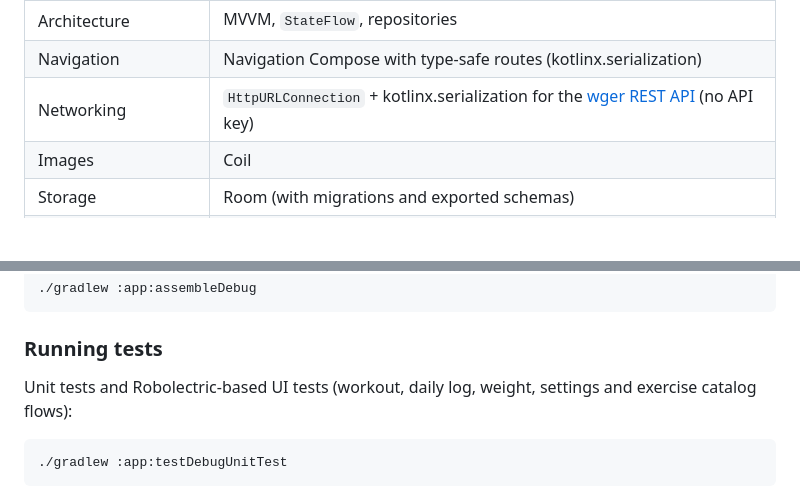
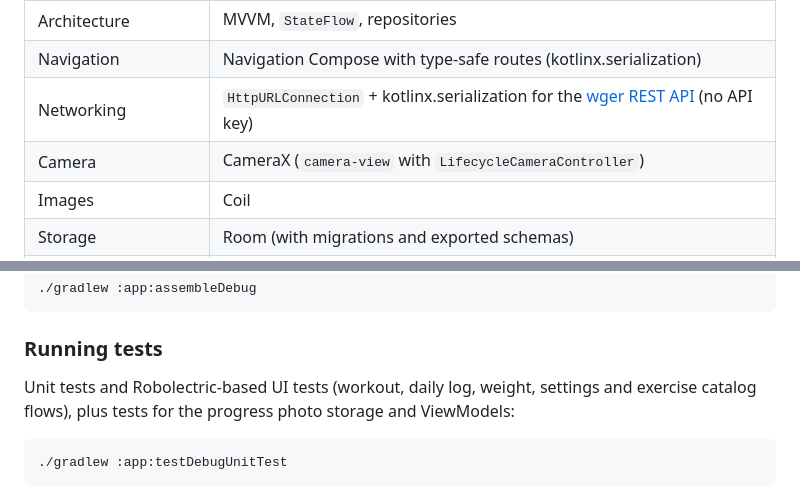
Before and after one commit to Aboud-KHalaf/Android-Tracker, a Markdown page: README.md, 2 parts joined by grey strips. GitHub-like rendering; blank space fills up the shorter version.

````diff
--- a/README.md
+++ b/README.md
@@ -56,6 +64,7 @@ Get the latest APK from the [website](https://aboud-khalaf.github.io/Android-Tra
 | Architecture | MVVM, `StateFlow`, repositories |
 | Navigation | Navigation Compose with type-safe routes (kotlinx.serialization) |
 | Networking | `HttpURLConnection` + kotlinx.serialization for the [wger REST API](https://wger.de/api/v2/) (no API key) |
+| Camera | CameraX (`camera-view` with `LifecycleCameraController`) |
 | Images | Coil |
 | Storage | Room (with migrations and exported schemas) |
 | Background | AlarmManager for the daily nutrition reminder |
@@ -102,7 +112,7 @@ Open the project in Android Studio and run the `app` configuration, or build fro
 
 ### Running tests
 
-Unit tests and Robolectric-based UI tests (workout, daily log, weight, settings and exercise catalog flows):
+Unit tests and Robolectric-based UI tests (workout, daily log, weight, settings and exercise catalog flows), plus tests for the progress photo storage and ViewModels:
 
 ```bash
 ./gradlew :app:testDebugUnitTest
````
Also changed, not shown: other parts of README.md (+13 -4 lines).
